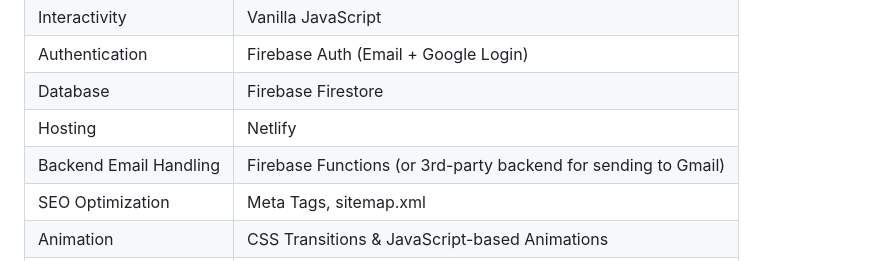
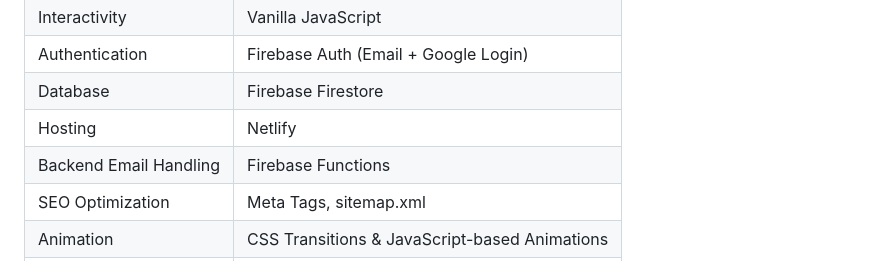
Before and after one commit to joo07-00/XKOOZA1, a Markdown page: README.md, the part around the change. Drawn GitHub-style.

```diff
--- a/README.md
+++ b/README.md
@@ -20,7 +20,7 @@ The website was developed with a focus on **performance, user experience, and mo
 | Authentication | Firebase Auth (Email + Google Login) |
 | Database | Firebase Firestore |
 | Hosting | Netlify |
-| Backend Email Handling | Firebase Functions (or 3rd-party backend for sending to Gmail) |
+| Backend Email Handling | Firebase Functions  |
 | SEO Optimization | Meta Tags, sitemap.xml |
 | Animation | CSS Transitions & JavaScript-based Animations |
 | Responsive Design | Mobile-first Layout, Flexbox, Media Queries |
```
